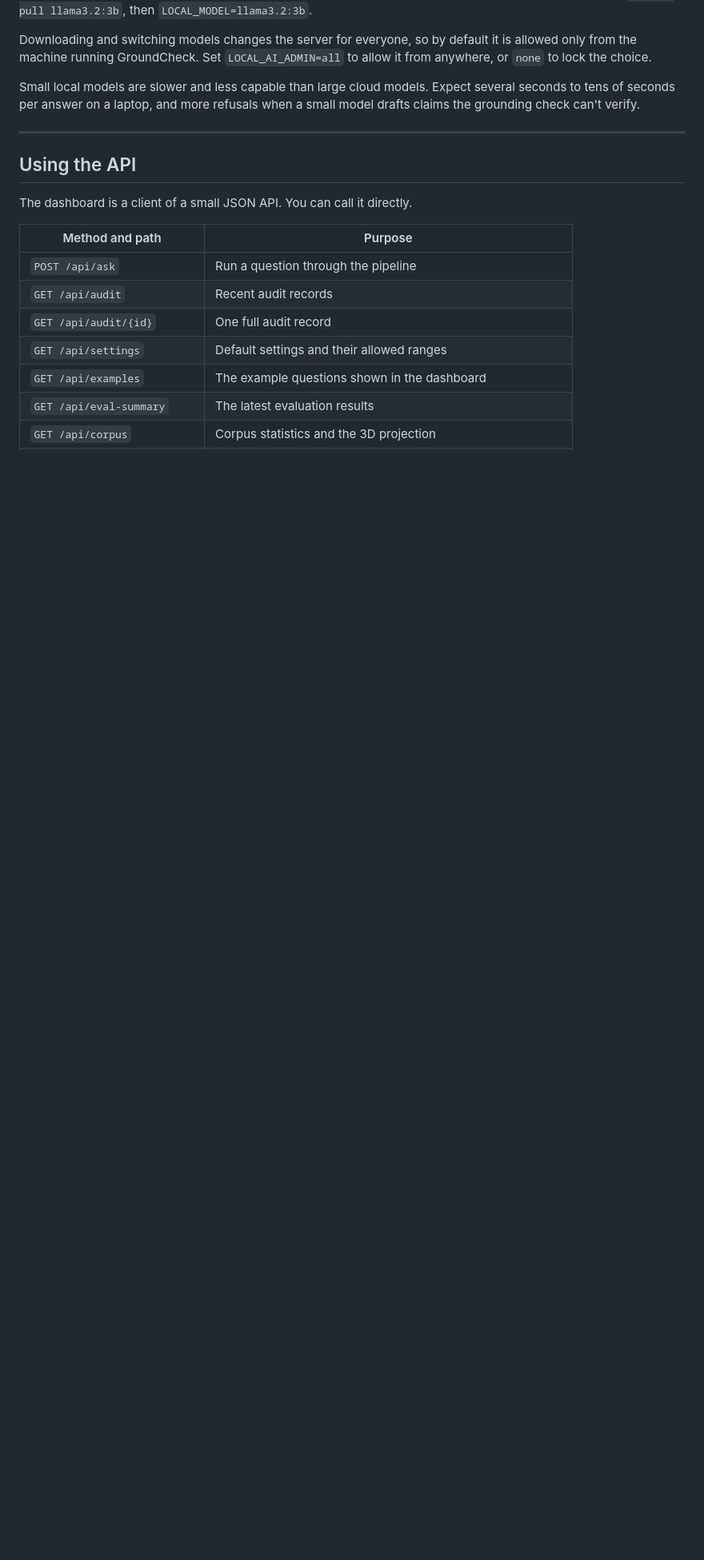
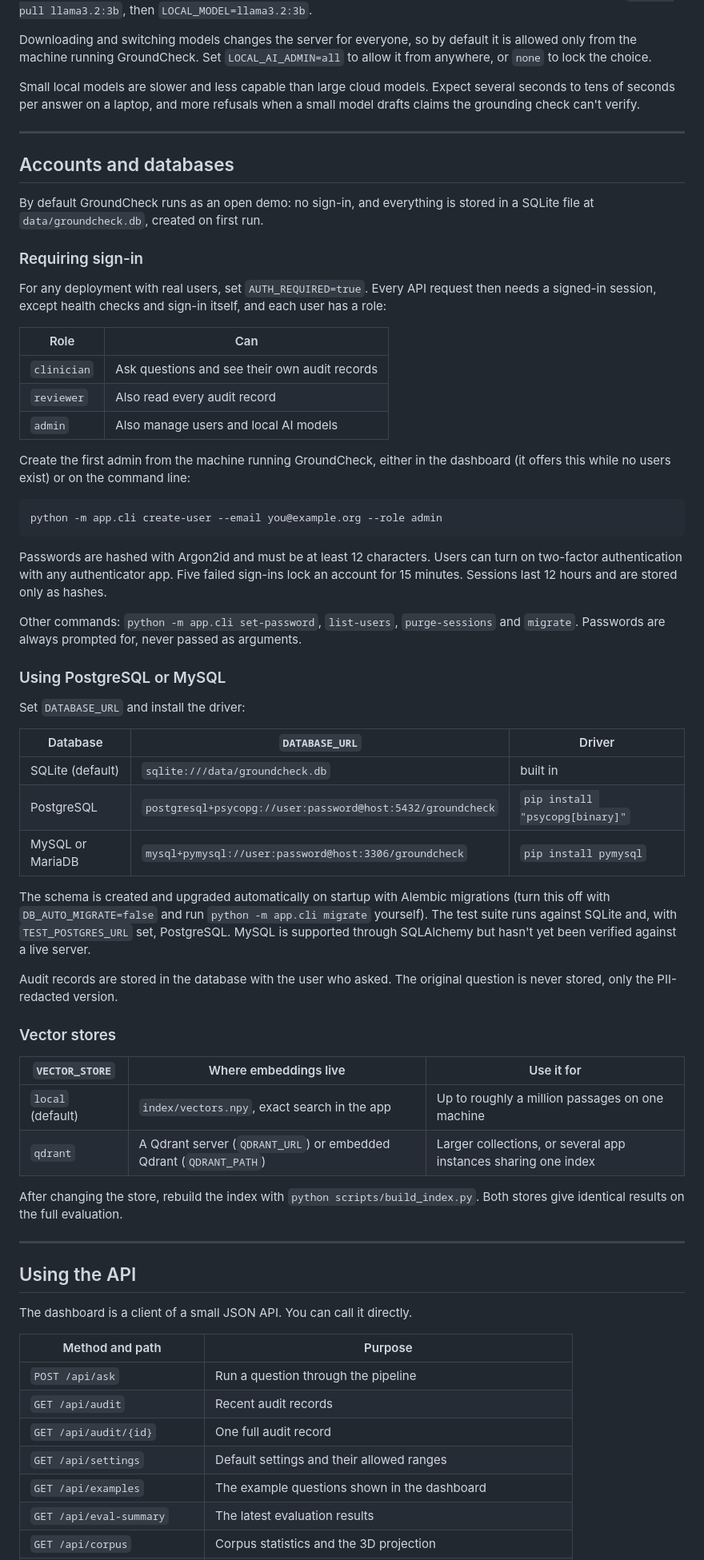
Before and after one commit to sumitgundawar/GroundCheck, a Markdown page: README.md, the part around one of its changes. Shown at 80% size. GitHub-like rendering; blank space fills up the shorter version.

Commit message:
Document accounts, databases and vector stores in the README

````diff
--- a/README.md
+++ b/README.md
@@ -362,6 +363,71 @@ when a small model drafts claims the grounding check can't verify.
 
 ---
 
+## Accounts and databases
+
+By default GroundCheck runs as an open demo: no sign-in, and everything is
+stored in a SQLite file at `data/groundcheck.db`, created on first run.
+
+### Requiring sign-in
+
+For any deployment with real users, set `AUTH_REQUIRED=true`. Every API
+request then needs a signed-in session, except health checks and sign-in
+itself, and each user has a role:
+
+| Role | Can |
+| --- | --- |
+| `clinician` | Ask questions and see their own audit records |
+| `reviewer` | Also read every audit record |
+| `admin` | Also manage users and local AI models |
+
+Create the first admin from the machine running GroundCheck, either in the
+dashboard (it offers this while no users exist) or on the command line:
+
+```bash
+python -m app.cli create-user --email you@example.org --role admin
+```
+
+Passwords are hashed with Argon2id and must be at least 12 characters. Users
+can turn on two-factor authentication with any authenticator app. Five failed
+sign-ins lock an account for 15 minutes. Sessions last 12 hours and are
+stored only as hashes.
+
+Other commands: `python -m app.cli set-password`, `list-users`,
+`purge-sessions` and `migrate`. Passwords are always prompted for, never
+passed as arguments.
+
+### Using PostgreSQL or MySQL
+
+Set `DATABASE_URL` and install the driver:
+
+| Database | `DATABASE_URL` | Driver |
+| --- | --- | --- |
+| SQLite (default) | `sqlite:///data/groundcheck.db` | built in |
+| PostgreSQL | `postgresql+psycopg://user:password@host:5432/groundcheck` | `pip install "psycopg[binary]"` |
+| MySQL or MariaDB | `mysql+pymysql://user:password@host:3306/groundcheck` | `pip install pymysql` |
+
+The schema is created and upgraded automatically on startup with Alembic
+migrations (turn this off with `DB_AUTO_MIGRATE=false` and run
+`python -m app.cli migrate` yourself). The test suite runs against SQLite and,
+with `TEST_POSTGRES_URL` set, PostgreSQL. MySQL is supported through
+SQLAlchemy but hasn't yet been verified against a live server.
+
+Audit records are stored in the database with the user who asked. The
+original question is never stored, only the PII-redacted version.
+
+### Vector stores
+
+| `VECTOR_STORE` | Where embeddings live | Use it for |
+| --- | --- | --- |
+| `local` (default) | `index/vectors.npy`, exact search in the app | Up to roughly a million passages on one machine |
+| `qdrant` | A Qdrant server (`QDRANT_URL`) or embedded Qdrant (`QDRANT_PATH`) | Larger collections, or several app instances sharing one index |
+
+After changing the store, rebuild the index with
+`python scripts/build_index.py`. Both stores give identical results on the
+full evaluation.
+
+---
+
 ## Using the API
 
 The dashboard is a client of a small JSON API. You can call it directly.
````
Also changed, not shown: other parts of README.md (+22 -14 lines).
